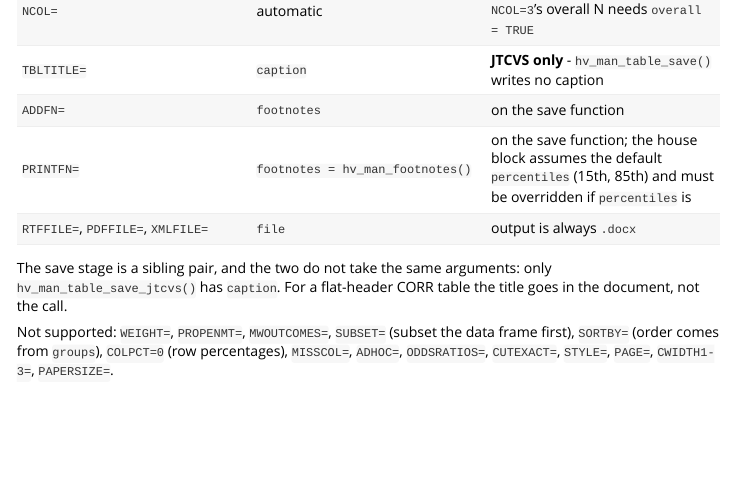
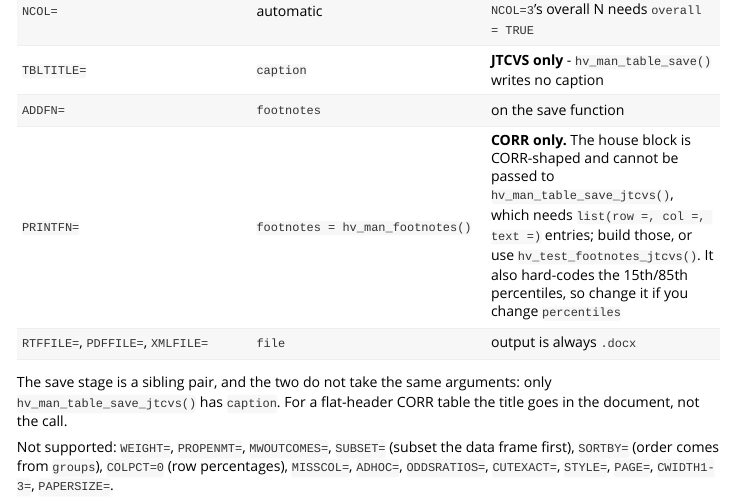
Before and after one commit to ehrlinger/hvtiRtables, an R Markdown document (vignettes/sas-migration.Rmd): the page in a window 1100 px wide, from 2600 px down. Rendered offline with R 4.5, knitr and Pandoc, with nearby package versions; some code elsewhere in the file could not run offline; long lines of code are wrapped.

Commit message:
docs: say plainly that hv_man_footnotes() is CORR-shaped and not JTCVS input
Copilot review on #24 caught the whole-branch review's finding 2 surviving
on two surfaces the fix never swept. That fix gave .check_sas_args() a
family-aware PRINTFN= note, but the JTCVS saver's own @param footnotes
still read "PRINTFN=1's house block is hv_man_footnotes()", and the
vignette's PRINTFN= row said the same for both savers -- with the
percentile caveat trailing off mid-sentence.

Passing hv_man_footnotes() to hv_man_table_save_jtcvs() errors: the CORR
block is a symbol->text list, the JTCVS saver needs
list(row =, col =, text =) entries.

Fixed at all three surfaces, plus the @seealso in hv_test_footnotes_jtcvs()
that pointed JTCVS users at the CORR block without qualifying it.

Co-Authored-By: Claude Opus 5 <noreply@anthropic.com>

```diff
--- a/vignettes/sas-migration.Rmd
+++ b/vignettes/sas-migration.Rmd
@@ -122,7 +122,7 @@ tbl <- hv_tbl_summary(
 | `NCOL=` | automatic | per-group Ns always shown; `NCOL=3`'s overall N needs `overall = TRUE` |
 | `TBLTITLE=` | `caption` | **JTCVS only** - `hv_man_table_save()` writes no caption |
 | `ADDFN=` | `footnotes` | on the save function |
-| `PRINTFN=` | `footnotes = hv_man_footnotes()` | on the save function; the house block assumes the default `percentiles` (15th, 85th) and must be overridden if `percentiles` is |
+| `PRINTFN=` | `footnotes = hv_man_footnotes()` | **CORR only.** The house block is CORR-shaped and cannot be passed to `hv_man_table_save_jtcvs()`, which needs `list(row =, col =, text =)` entries; build those, or use `hv_test_footnotes_jtcvs()`. It also hard-codes the 15th/85th percentiles, so change it if you change `percentiles` |
 | `RTFFILE=`, `PDFFILE=`, `XMLFILE=` | `file` | output is always `.docx` |
 
 The save stage is a sibling pair, and the two do not take the same
```
Also changed, not shown: R/hv-man-table-save-jtcvs.R (+4 -2 lines), R/hv-test-footnotes-jtcvs.R (+3 -1 lines), 2 other files.
